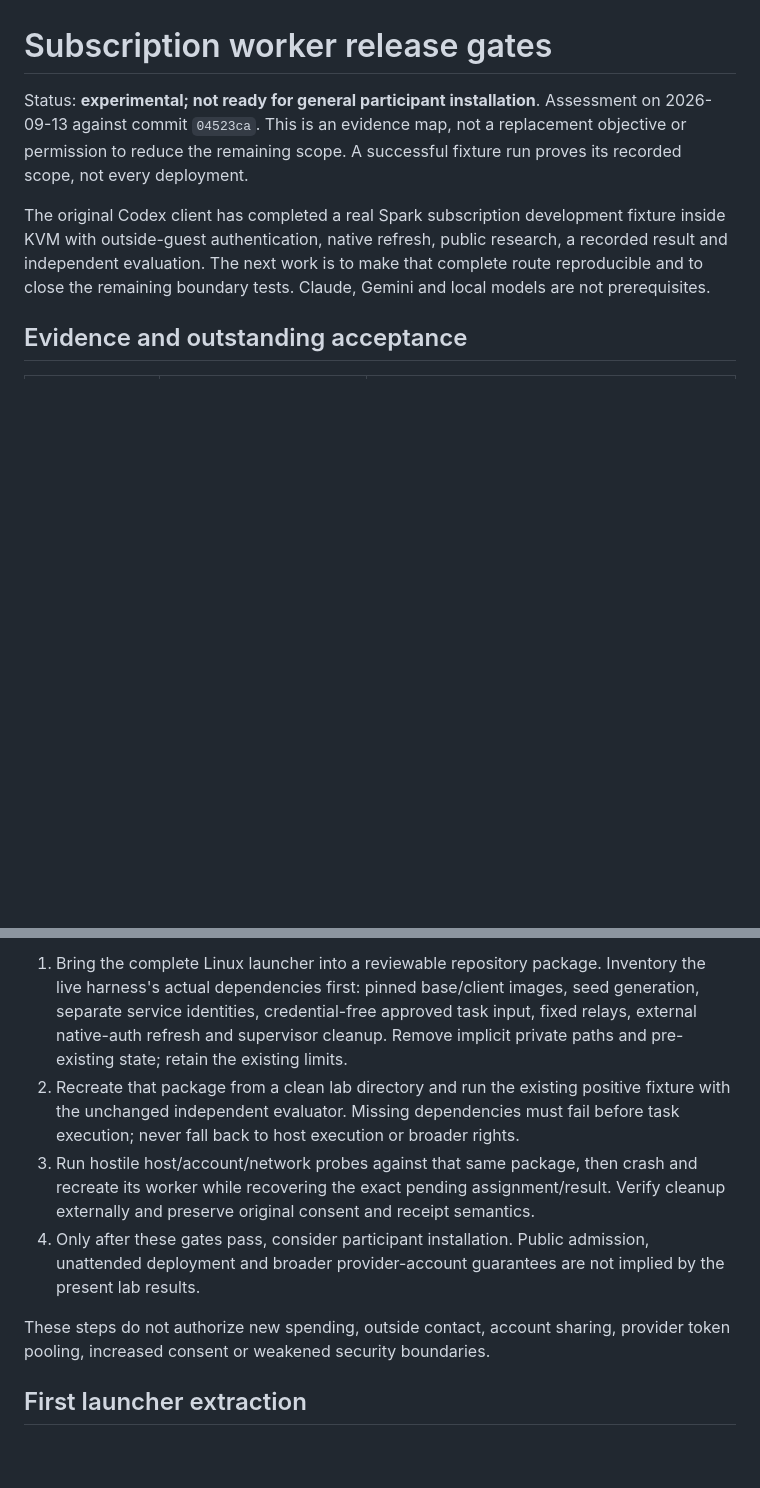
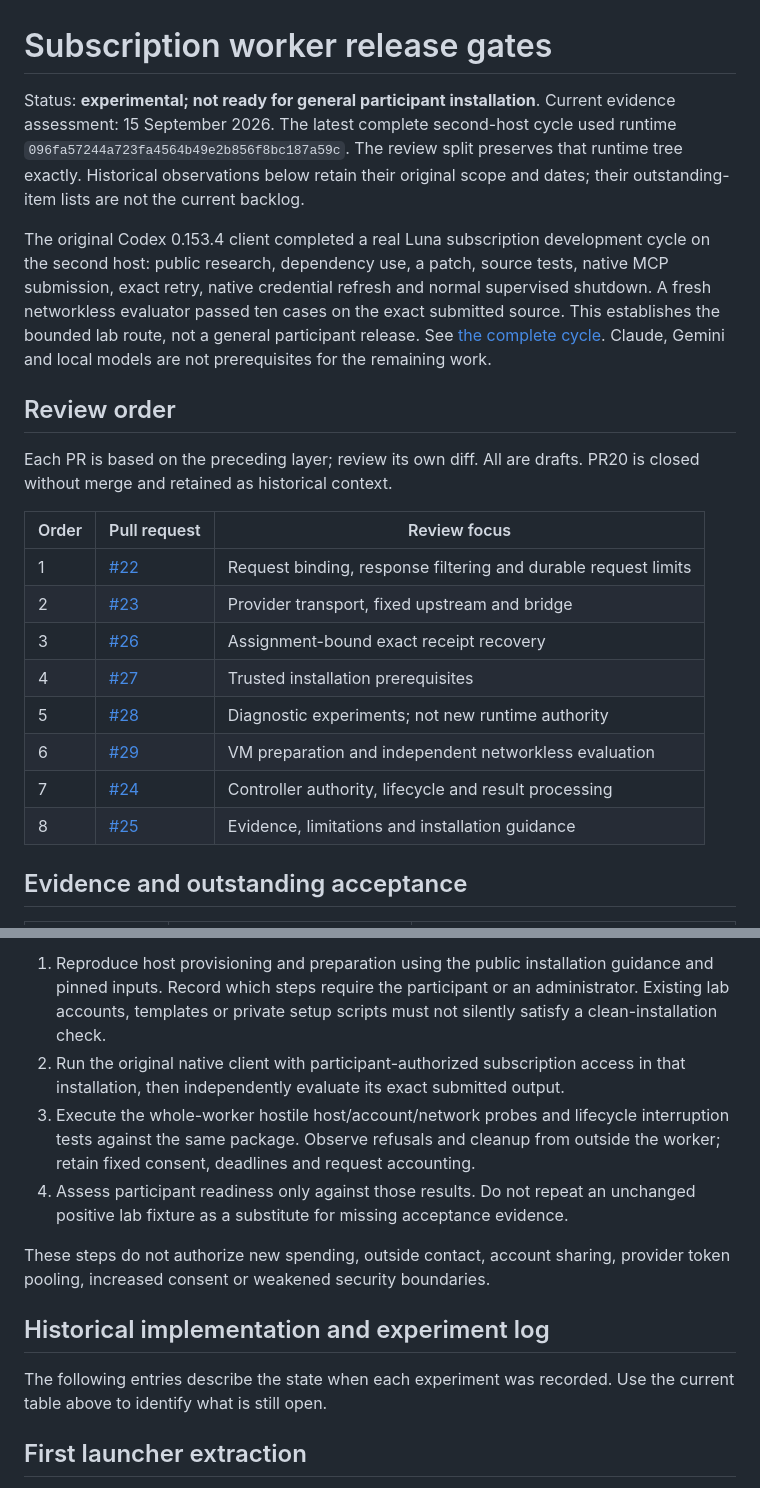
Before and after one commit to joindaia/DAIA, a Markdown page: docs/subscription-worker-release-gates.md, 2 parts joined by grey strips. Drawn GitHub-style; blank space fills up the shorter version.

Commit message:
Reconcile current release gates and review order with completed evidence

```diff
--- a/docs/subscription-worker-release-gates.md
+++ b/docs/subscription-worker-release-gates.md
@@ -1,15 +1,34 @@
 # Subscription worker release gates
 
 Status: **experimental; not ready for general participant installation**.
-Assessment on 2026-09-13 against commit `04523ca`. This is an evidence map,
-not a replacement objective or permission to reduce the remaining scope.
-A successful fixture run proves its recorded scope, not every deployment.
+Current evidence assessment: 15 September 2026. The latest complete second-host
+cycle used runtime `096fa57244a723fa4564b49e2b856f8bc187a59c`. The review split
+preserves that runtime tree exactly. Historical observations below retain their
+original scope and dates; their outstanding-item lists are not the current backlog.
 
-The original Codex client has completed a real Spark subscription development
-fixture inside KVM with outside-guest authentication, native refresh, public
-research, a recorded result and independent evaluation. The next work is to make
-that complete route reproducible and to close the remaining boundary tests.
-Claude, Gemini and local models are not prerequisites.
+The original Codex 0.153.4 client completed a real Luna subscription development
+cycle on the second host: public research, dependency use, a patch, source tests,
+native MCP submission, exact retry, native credential refresh and normal supervised
+shutdown. A fresh networkless evaluator passed ten cases on the exact submitted
+source. This establishes the bounded lab route, not a general participant release.
+See [the complete cycle](research/second-host-research-diagnostic-2026-09-15.md#completed-second-host-cycle-after-the-url-correction).
+Claude, Gemini and local models are not prerequisites for the remaining work.
+
+## Review order
+
+Each PR is based on the preceding layer; review its own diff. All are drafts.
+PR20 is closed without merge and retained as historical context.
+
+| Order | Pull request | Review focus |
+| --- | --- | --- |
+| 1 | [#22](https://github.com/joindaia/DAIA/pull/22) | Request binding, response filtering and durable request limits |
+| 2 | [#23](https://github.com/joindaia/DAIA/pull/23) | Provider transport, fixed upstream and bridge |
+| 3 | [#26](https://github.com/joindaia/DAIA/pull/26) | Assignment-bound exact receipt recovery |
+| 4 | [#27](https://github.com/joindaia/DAIA/pull/27) | Trusted installation prerequisites |
+| 5 | [#28](https://github.com/joindaia/DAIA/pull/28) | Diagnostic experiments; not new runtime authority |
+| 6 | [#29](https://github.com/joindaia/DAIA/pull/29) | VM preparation and independent networkless evaluation |
+| 7 | [#24](https://github.com/joindaia/DAIA/pull/24) | Controller authority, lifecycle and result processing |
+| 8 | [#25](https://github.com/joindaia/DAIA/pull/25) | Evidence, limitations and installation guidance |
 
 ## Evidence and outstanding acceptance
 
@@ -30,21 +49,23 @@ Claude, Gemini and local models are not prerequisites.
 
-1. Bring the complete Linux launcher into a reviewable repository package. Inventory
-   the live harness's actual dependencies first: pinned base/client images, seed
-   generation, separate service identities, credential-free approved task input,
-   fixed relays, external native-auth refresh and supervisor cleanup. Remove
-   implicit private paths and pre-existing state; retain the existing limits.
-2. Recreate that package from a clean lab directory and run the existing positive
-   fixture with the unchanged independent evaluator. Missing dependencies must
-   fail before task execution; never fall back to host execution or broader rights.
-3. Run hostile host/account/network probes against that same package, then crash
-   and recreate its worker while recovering the exact pending assignment/result.
-   Verify cleanup externally and preserve original consent and receipt semantics.
-4. Only after these gates pass, consider participant installation. Public admission,
-   unattended deployment and broader provider-account guarantees are not implied
-   by the present lab results.
+1. Reproduce host provisioning and preparation using the public installation
+   guidance and pinned inputs. Record which steps require the participant or an
+   administrator. Existing lab accounts, templates or private setup scripts must
+   not silently satisfy a clean-installation check.
+2. Run the original native client with participant-authorized subscription access
+   in that installation, then independently evaluate its exact submitted output.
+3. Execute the whole-worker hostile host/account/network probes and lifecycle
+   interruption tests against the same package. Observe refusals and cleanup from
+   outside the worker; retain fixed consent, deadlines and request accounting.
+4. Assess participant readiness only against those results. Do not repeat an
+   unchanged positive lab fixture as a substitute for missing acceptance evidence.
 
 These steps do not authorize new spending, outside contact, account sharing,
 provider token pooling, increased consent or weakened security boundaries.
+
+## Historical implementation and experiment log
+
+The following entries describe the state when each experiment was recorded.
+Use the current table above to identify what is still open.
 
 ## First launcher extraction
 
```
Also changed, not shown: other parts of docs/subscription-worker-release-gates.md (+11 -11 lines).
